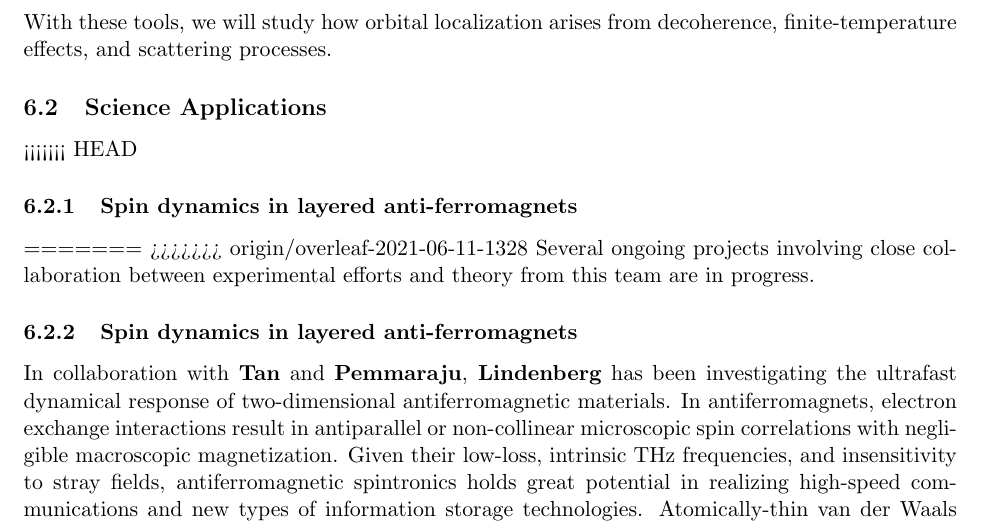
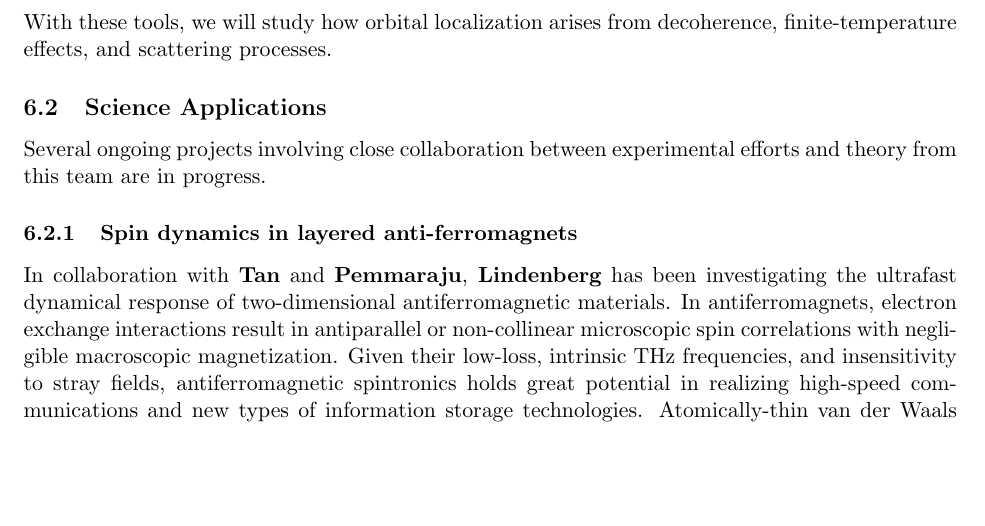
Before and after one commit to dasc01/NPNEQ-draft, a LaTeX document (main.tex, which reads research.tex): part of page 19 of 48, cut so that both start at the same text, the shorter picture padded with empty space. Compiled offline with pdfLaTeX.

Commit message:
small change

```diff
--- a/research.tex
+++ b/research.tex
@@ -283,12 +283,7 @@ The appropriate parameterization of tight-binding models suitable for describing
 With these tools, we will study how orbital localization arises from decoherence, finite-temperature effects, and scattering processes.
 
 \subsection{Science Applications}
-<<<<<<< HEAD
 
-\subsubsection{Spin dynamics in layered anti-ferromagnets}
-
-=======
->>>>>>> origin/overleaf-2021-06-11-1328
 Several ongoing projects involving close collaboration between experimental efforts and theory from this team are in progress.
 
 \subsubsection{Spin dynamics in layered anti-ferromagnets}
```
